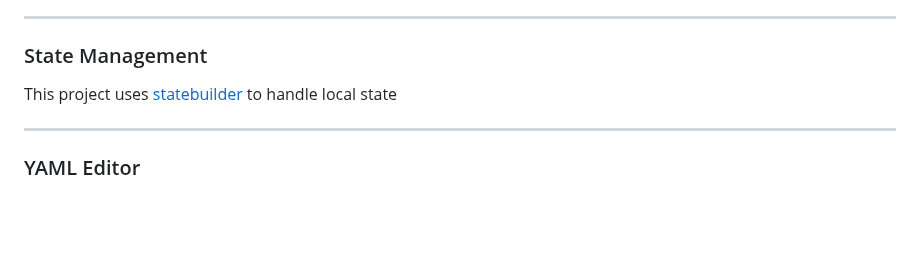
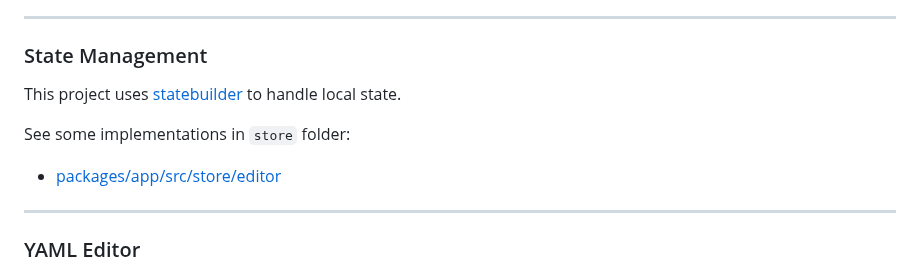
Before and after one commit to riccardoperra/pipelineui, a Markdown page: README.md, the part around the change. Drawn GitHub-style; blank space fills up the shorter version.

```diff
--- a/README.md
+++ b/README.md
@@ -131,7 +131,11 @@ This project uses [ungh](https://github.com/unjs/ungh) from UnJS in order to cal
 
 ### State Management
 
-This project uses [statebuilder](https://github.com/riccardoperra/statebuilder) to handle local state
+This project uses [statebuilder](https://github.com/riccardoperra/statebuilder) to handle local state.
+
+See some implementations in `store` folder:
+
+- [packages/app/src/store/editor](packages/app/src/store/editor)
 
 ---
 
```
